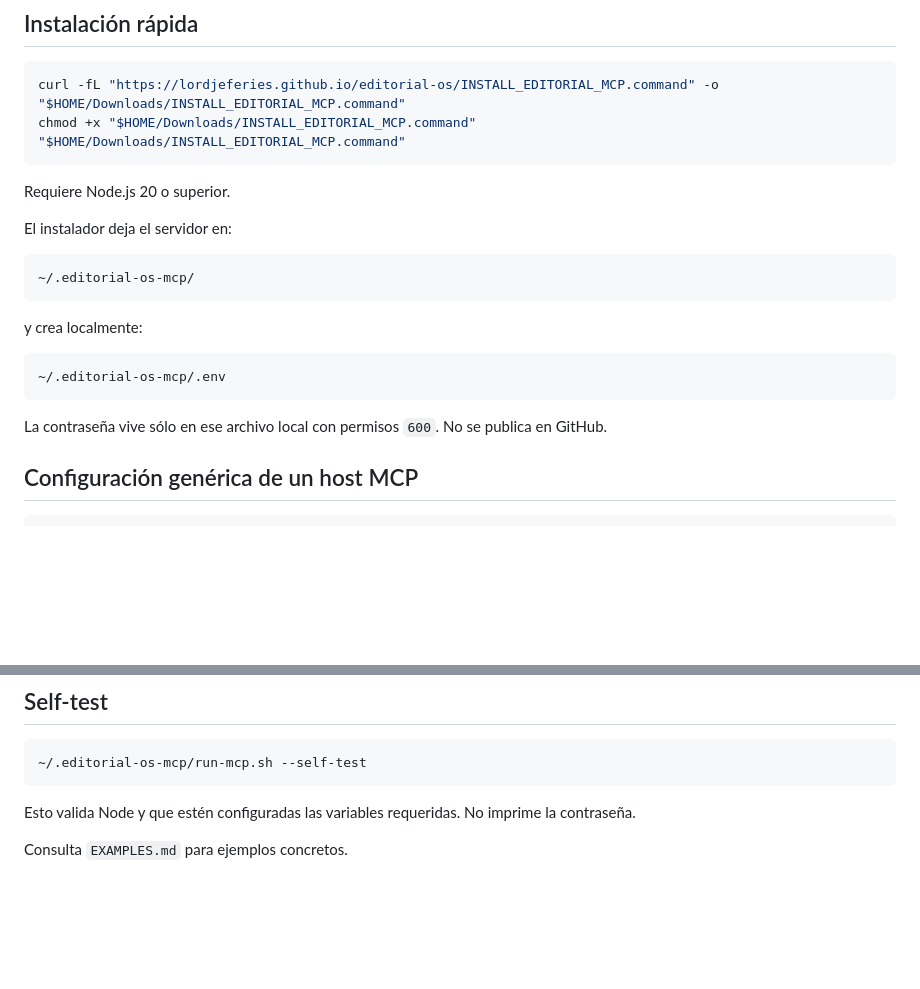
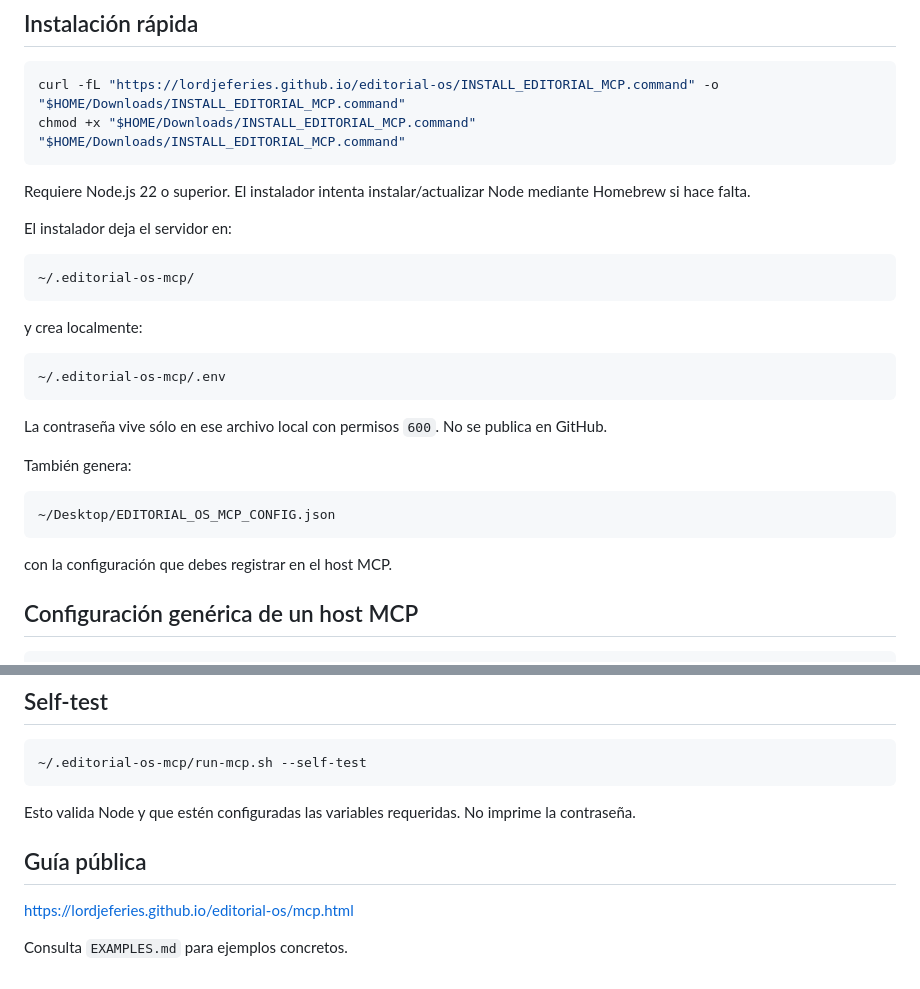
Before and after one commit to LordJeferies/editorial-os, a Markdown page: mcp/README.md, 2 parts joined by grey strips. Drawn GitHub-style; blank space fills up the shorter version.

Commit message:
Editorial OS V12.15 - align MCP docs with Node 22 installer

````diff
--- a/mcp/README.md
+++ b/mcp/README.md
@@ -30,7 +30,7 @@ chmod +x "$HOME/Downloads/INSTALL_EDITORIAL_MCP.command"
 "$HOME/Downloads/INSTALL_EDITORIAL_MCP.command"
 ```
 
-Requiere Node.js 20 o superior.
+Requiere Node.js 22 o superior. El instalador intenta instalar/actualizar Node mediante Homebrew si hace falta.
 
 El instalador deja el servidor en:
 
@@ -45,6 +45,14 @@ y crea localmente:
 ```
 
 La contraseña vive sólo en ese archivo local con permisos `600`. No se publica en GitHub.
+
+También genera:
+
+```text
+~/Desktop/EDITORIAL_OS_MCP_CONFIG.json
+```
+
+con la configuración que debes registrar en el host MCP.
 
 ## Configuración genérica de un host MCP
 
@@ -148,4 +156,8 @@ Las herramientas de escritura devolverán error.
 
 Esto valida Node y que estén configuradas las variables requeridas. No imprime la contraseña.
 
+## Guía pública
+
+https://lordjeferies.github.io/editorial-os/mcp.html
+
 Consulta `EXAMPLES.md` para ejemplos concretos.
````
